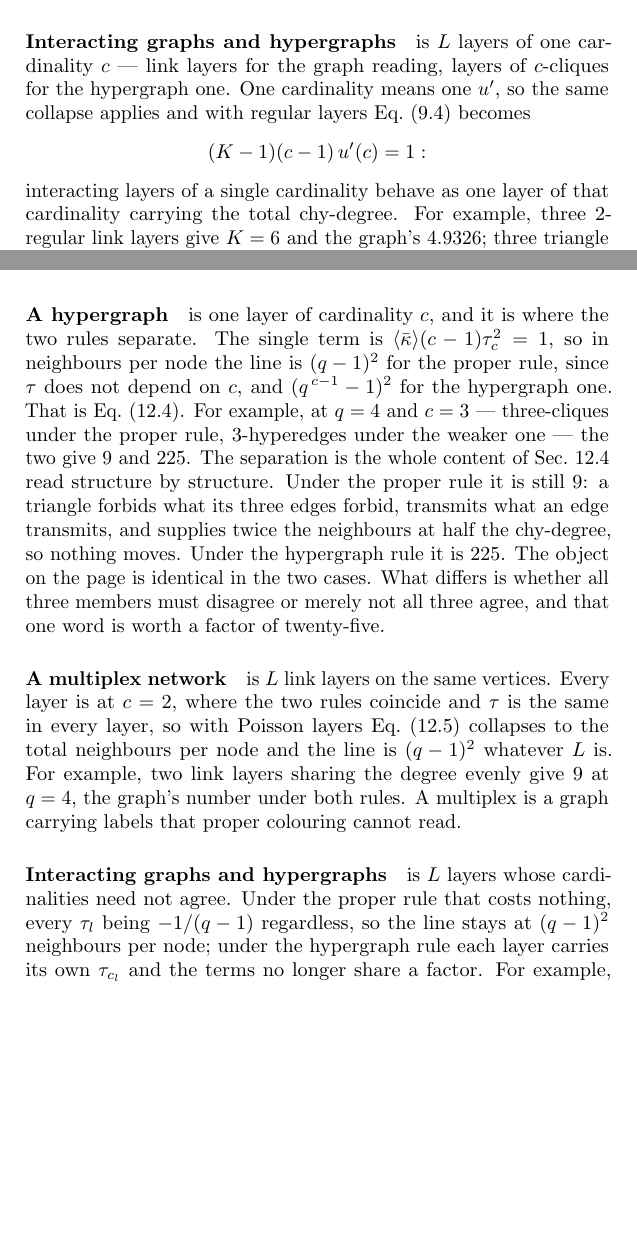
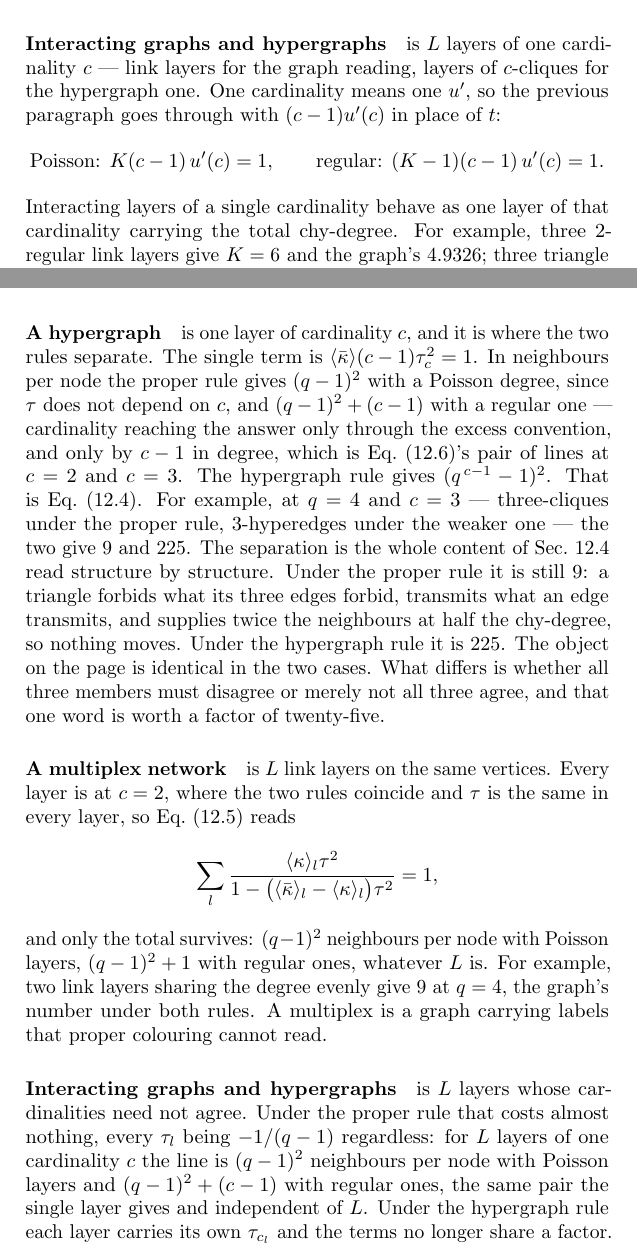
Before and after one commit to av2atgh/chygraph, a LaTeX thesis (book/main.tex, which reads book/colouring.tex, book/ising.tex): two parts of pages 154 and 212 of 314, joined at a grey line, cut so that both start at the same text, the shorter picture padded with empty space. Compiled offline with pdfLaTeX.

Commit message:
Secs. 9.5 and 12.6: give the general condition before choosing an ensemble
The multiplex and interacting paragraphs said "the general case" and then wrote
down the regular one. Sec. 9.5 went straight to (K-1) t = 1, which holds only
when <kbar> = <kappa> - 1; the reader was shown a special case labelled as the
general result. Both now keep the denominators of Eq. (9.4),

  sum_l <kappa>_l t / [1 - (<kbar>_l - <kappa>_l) t] = 1,

say that this is as far as one gets without a degree distribution, and then
close it twice: Poisson gives K t = 1, regular gives (K-1) t = 1, and only the
total K survives either way. The interacting paragraph is the same with
(c-1) u'(c) in place of t. The example follows.

Sec. 12.6 had the same defect and one real error with it. Its interacting
paragraph asserted that under the proper rule the line "stays at (q-1)^2
neighbours per node" without qualification, which is the Poisson column of
Table 12.1 and is wrong for a regular ensemble. Fixing it needs a result the
book did not have: for L layers of one cardinality c under the proper rule the
line is (q-1)^2 with Poisson layers and (q-1)^2 + (c-1) with regular ones,
independent of L. At c = 2 and c = 3 that pair is Eq. (12.6), so Sec. 12.5's two
disagreeing lines are one formula at two cardinalities, and the hypergraph
paragraph now says so. The multiplex paragraph gets the general sum before its
collapse for the same reason.

Both new claims are checked rather than asserted. ising.py:check_five_collapses
now covers the Poisson branch as well as the regular one, at c = 2, 3, 4 and at
layer lists outside the table; colouring.py:check_five_layers checks
(q-1)^2 + (c-1) in rational arithmetic for q = 3..6 and every c <= q, skipping
c > q where the proper rule is undefined.

314 pages, 0 errors, 0 undefined references, 3 overfull hboxes.

```diff
--- a/book/colouring.tex
+++ b/book/colouring.tex
@@ -428,9 +428,12 @@ Poisson degree and $10$ for a regular one. Both are
 used the pair as the chapter's check.
 
 \paragraph{A hypergraph} is one layer of cardinality $c$, and it is where the
-two rules separate. The single term is $\ave{\kbar}(c-1)\tau_{c}^{2}=1$, so in
-neighbours per node the line is $(q-1)^{2}$ for the proper rule, since $\tau$
-does not depend on $c$, and $(q^{\,c-1}-1)^{2}$ for the hypergraph one. That is
+two rules separate. The single term is $\ave{\kbar}(c-1)\tau_{c}^{2}=1$. In
+neighbours per node the proper rule gives $(q-1)^{2}$ with a Poisson degree,
+since $\tau$ does not depend on $c$, and $(q-1)^{2}+(c-1)$ with a regular one
+--- cardinality reaching the answer only through the excess convention, and
+only by $c-1$ in degree, which is Eq.~\eqref{eq:tridisagree}'s pair of lines at
+$c=2$ and $c=3$. The hypergraph rule gives $(q^{\,c-1}-1)^{2}$. That is
 Eq.~\eqref{eq:coltwo}. For example, at $q=4$ and $c=3$ --- three-cliques under
 the proper rule, $3$-hyperedges under the weaker one --- the two give $9$ and
 $225$. The separation is the whole content of
@@ -443,16 +446,23 @@ three agree, and that one word is worth a factor of twenty-five.
 
 \paragraph{A multiplex network} is $L$ link layers on the same vertices. Every
 layer is at $c=2$, where the two rules coincide and $\tau$ is the same in every
-layer, so with Poisson layers Eq.~\eqref{eq:colmulti} collapses to the total
-neighbours per node and the line is $(q-1)^{2}$ whatever $L$ is. For example,
-two link layers sharing the degree evenly give $9$ at $q=4$, the graph's number
-under both rules. A multiplex is a graph carrying labels that proper colouring
+layer, so Eq.~\eqref{eq:colmulti} reads
+\[
+  \sum_{l}\frac{\ave{\kappa}_{l}\tau^{2}}
+                {1-\bigl(\ave{\kbar}_{l}-\ave{\kappa}_{l}\bigr)\tau^{2}}=1,
+\]
+and only the total survives: $(q-1)^{2}$ neighbours per node with Poisson
+layers, $(q-1)^{2}+1$ with regular ones, whatever $L$ is. For example, two link
+layers sharing the degree evenly give $9$ at $q=4$, the graph's number under
+both rules. A multiplex is a graph carrying labels that proper colouring
 cannot read.
 
 \paragraph{Interacting graphs and hypergraphs} is $L$ layers whose
-cardinalities need not agree. Under the proper rule that costs nothing, every
-$\tau_{l}$ being $-1/(q-1)$ regardless, so the line stays at $(q-1)^{2}$
-neighbours per node; under the hypergraph rule each layer carries its own
+cardinalities need not agree. Under the proper rule that costs almost nothing,
+every $\tau_{l}$ being $-1/(q-1)$ regardless: for $L$ layers of one cardinality
+$c$ the line is $(q-1)^{2}$ neighbours per node with Poisson layers and
+$(q-1)^{2}+(c-1)$ with regular ones, the same pair the single layer gives and
+independent of $L$. Under the hypergraph rule each layer carries its own
 $\tau_{c_{l}}$ and the terms no longer share a factor. For example, three link
 layers sharing the degree equally give $9$, and three layers of cardinality
 three give $225$ under the weaker rule and $9$ under the proper one. The panel
--- a/book/ising.tex
+++ b/book/ising.tex
@@ -360,12 +362,14 @@ apart and still returns one number is the check, not the result.
 
 \paragraph{Interacting graphs and hypergraphs} is $L$ layers of one cardinality
 $c$ --- link layers for the graph reading, layers of $c$-cliques for the
-hypergraph one. One cardinality means one $u'$, so the same collapse applies and
-with regular layers Eq.~\eqref{eq:tcmulti} becomes
+hypergraph one. One cardinality means one $u'$, so the previous paragraph goes
+through with $(c-1)u'(c)$ in place of $t$:
 \[
-  (K-1)(c-1)\,u'(c)=1 :
+  \text{Poisson: } K(c-1)\,u'(c)=1,
+  \qquad
+  \text{regular: } (K-1)(c-1)\,u'(c)=1 .
 \]
-interacting layers of a single cardinality behave as one layer of that
+Interacting layers of a single cardinality behave as one layer of that
 cardinality carrying the total chy-degree. For example, three $2$-regular link
 layers give $K=6$ and the graph's $4.9326$; three triangle layers at one
 triangle per vertex give $K=3$ and the hypergraph's $4.7209$. So the panel adds
```
Also changed, not shown: book/ising.tex (22 more changed lines), 2 other files.
